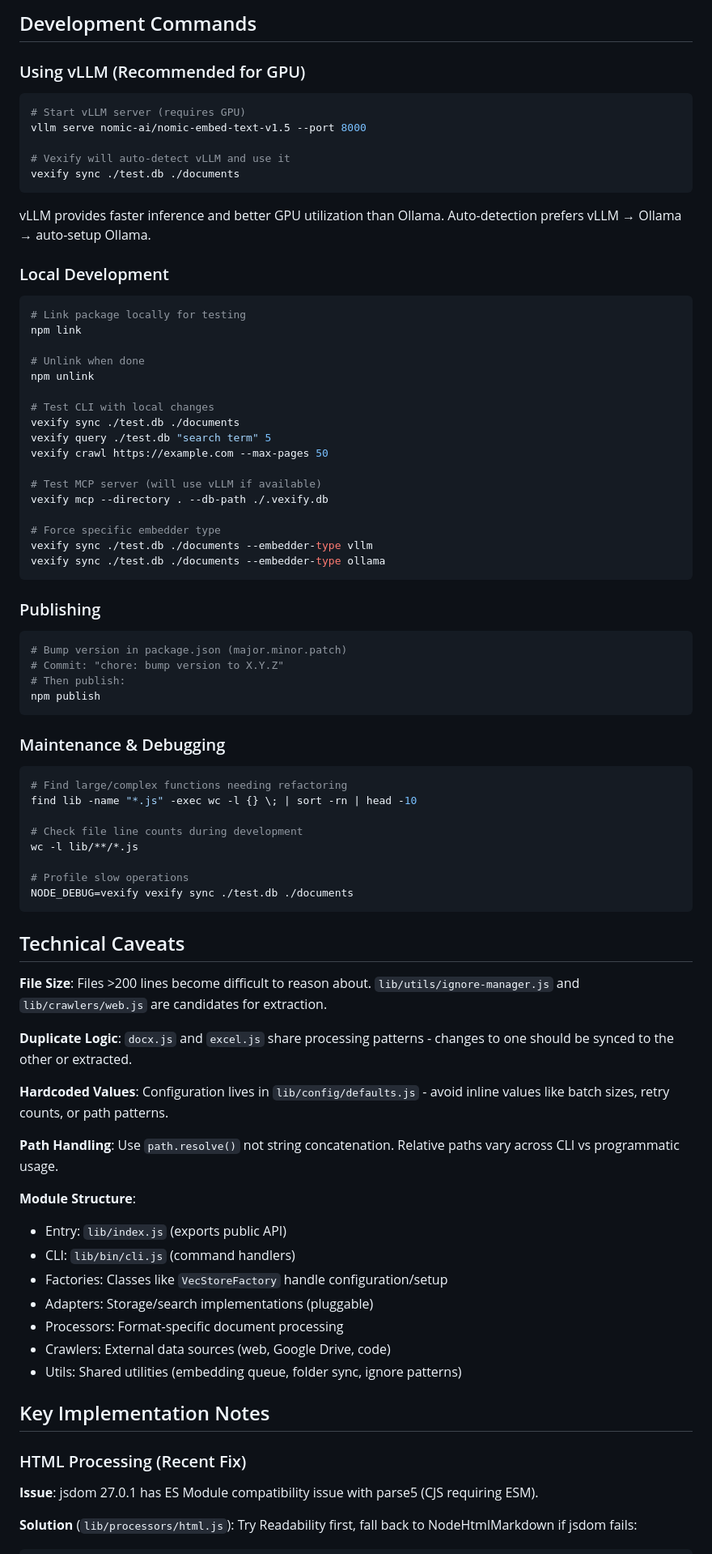
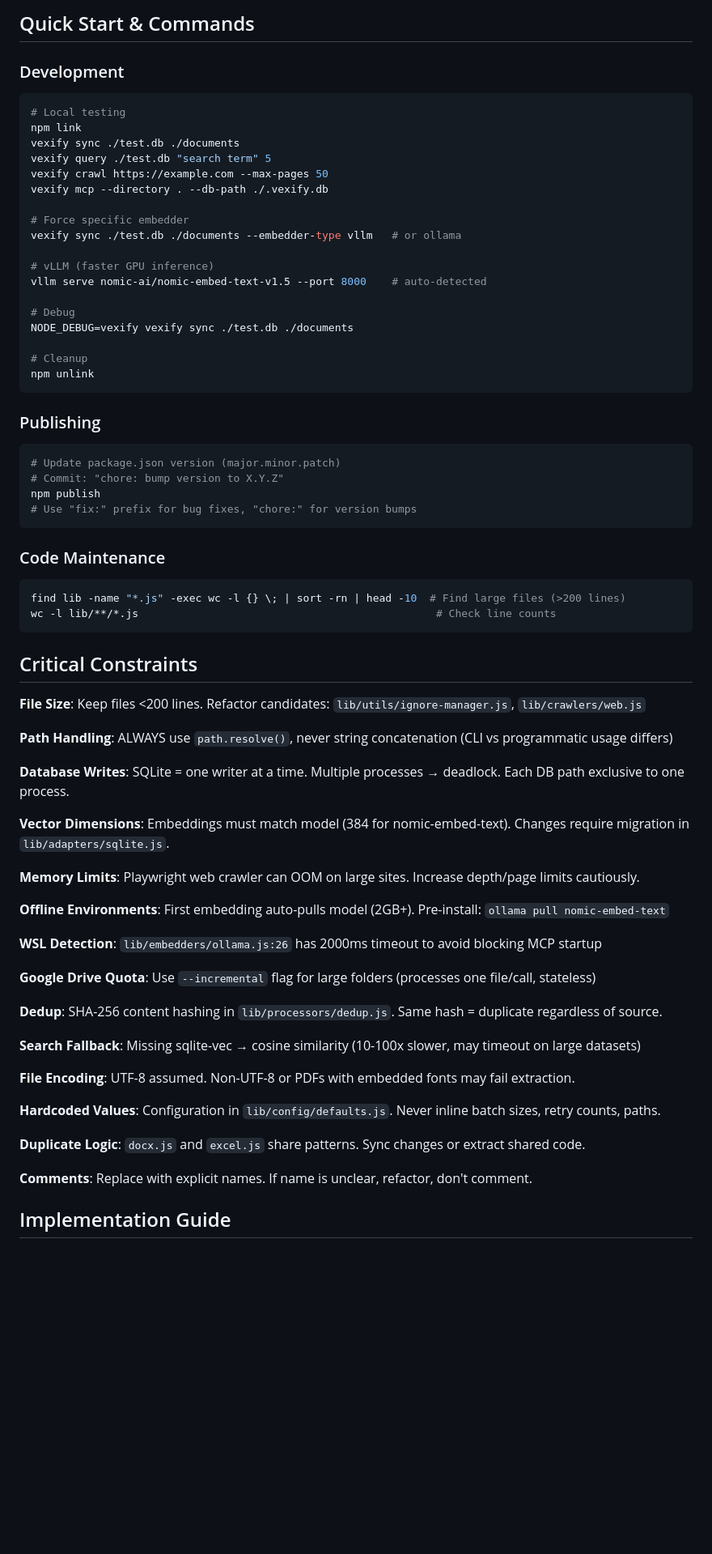
Before and after one commit to AnEntrypoint/vexify, a Markdown page: CLAUDE.md, the part around the change printed below. Shown: that part at 81% size. GitHub-like rendering; blank space fills up the shorter version.

````diff
--- a/CLAUDE.md
+++ b/CLAUDE.md
@@ -71,86 +42,75 @@ Search (cosine/sqlite-vec) → Query results
 ```
 
-## Development Commands
+## Quick Start & Commands
 
-### Using vLLM (Recommended for GPU)
+### Development
 
 ```bash
-# Start vLLM server (requires GPU)
-vllm serve nomic-ai/nomic-embed-text-v1.5 --port 8000
-
-# Vexify will auto-detect vLLM and use it
-vexify sync ./test.db ./documents
-```
-
-vLLM provides faster inference and better GPU utilization than Ollama. Auto-detection prefers vLLM → Ollama → auto-setup Ollama.
-
-### Local Development
-
-```bash
-# Link package locally for testing
+# Local testing
 npm link
-
-# Unlink when done
-npm unlink
-
-# Test CLI with local changes
 vexify sync ./test.db ./documents
 vexify query ./test.db "search term" 5
 vexify crawl https://example.com --max-pages 50
-
-# Test MCP server (will use vLLM if available)
 vexify mcp --directory . --db-path ./.vexify.db
 
-# Force specific embedder type
-vexify sync ./test.db ./documents --embedder-type vllm
-vexify sync ./test.db ./documents --embedder-type ollama
+# Force specific embedder
+vexify sync ./test.db ./documents --embedder-type vllm   # or ollama
+
+# vLLM (faster GPU inference)
+vllm serve nomic-ai/nomic-embed-text-v1.5 --port 8000    # auto-detected
+
+# Debug
+NODE_DEBUG=vexify vexify sync ./test.db ./documents
+
+# Cleanup
+npm unlink
 ```
 
 ### Publishing
 
 ```bash
-# Bump version in package.json (major.minor.patch)
+# Update package.json version (major.minor.patch)
 # Commit: "chore: bump version to X.Y.Z"
-# Then publish:
 npm publish
+# Use "fix:" prefix for bug fixes, "chore:" for version bumps
 ```
 
-### Maintenance & Debugging
+### Code Maintenance
 
 ```bash
-# Find large/complex functions needing refactoring
-find lib -name "*.js" -exec wc -l {} \; | sort -rn | head -10
-
-# Check file line counts during development
-wc -l lib/**/*.js
-
-# Profile slow operations
-NODE_DEBUG=vexify vexify sync ./test.db ./documents
+find lib -name "*.js" -exec wc -l {} \; | sort -rn | head -10  # Find large files (>200 lines)
+wc -l lib/**/*.js                                               # Check line counts
 ```
 
-## Technical Caveats
+## Critical Constraints
 
-**File Size**: Files >200 lines become difficult to reason about. `lib/utils/ignore-manager.js` and `lib/crawlers/web.js` are candidates for extraction.
+**File Size**: Keep files <200 lines. Refactor candidates: `lib/utils/ignore-manager.js`, `lib/crawlers/web.js`
 
-**Duplicate Logic**: `docx.js` and `excel.js` share processing patterns - changes to one should be synced to the other or extracted.
+**Path Handling**: ALWAYS use `path.resolve()`, never string concatenation (CLI vs programmatic usage differs)
 
-**Hardcoded Values**: Configuration lives in `lib/config/defaults.js` - avoid inline values like batch sizes, retry counts, or path patterns.
+**Database Writes**: SQLite = one writer at a time. Multiple processes → deadlock. Each DB path exclusive to one process.
 
-**Path Handling**: Use `path.resolve()` not string concatenation. Relative paths vary across CLI vs programmatic usage.
+**Vector Dimensions**: Embeddings must match model (384 for nomic-embed-text). Changes require migration in `lib/adapters/sqlite.js`.
 
-**Module Structure**:
-- Entry: `lib/index.js` (exports public API)
-- CLI: `lib/bin/cli.js` (command handlers)
-- Factories: Classes like `VecStoreFactory` handle configuration/setup
-- Adapters: Storage/search implementations (pluggable)
-- Processors: Format-specific document processing
-- Crawlers: External data sources (web, Google Drive, code)
-- Utils: Shared utilities (embedding queue, folder sync, ignore patterns)
+**Memory Limits**: Playwright web crawler can OOM on large sites. Increase depth/page limits cautiously.
 
-## Key Implementation Notes
+**Offline Environments**: First embedding auto-pulls model (2GB+). Pre-install: `ollama pull nomic-embed-text`
 
-### HTML Processing (Recent Fix)
+**WSL Detection**: `lib/embedders/ollama.js:26` has 2000ms timeout to avoid blocking MCP startup
 
-**Issue**: jsdom 27.0.1 has ES Module compatibility issue with parse5 (CJS requiring ESM).
+**Google Drive Quota**: Use `--incremental` flag for large folders (processes one file/call, stateless)
 
-**Solution** (`lib/processors/html.js`): Try Readability first, fall back to NodeHtmlMarkdown if jsdom fails:
+**Dedup**: SHA-256 content hashing in `lib/processors/dedup.js`. Same hash = duplicate regardless of source.
+
+**Search Fallback**: Missing sqlite-vec → cosine similarity (10-100x slower, may timeout on large datasets)
+
+**File Encoding**: UTF-8 assumed. Non-UTF-8 or PDFs with embedded fonts may fail extraction.
+
+**Hardcoded Values**: Configuration in `lib/config/defaults.js`. Never inline batch sizes, retry counts, paths.
+
+**Duplicate Logic**: `docx.js` and `excel.js` share patterns. Sync changes or extract shared code.
+
+**Comments**: Replace with explicit names. If name is unclear, refactor, don't comment.
+
+## Implementation Guide
+
````
Also changed, not shown: other parts of CLAUDE.md (+131 -228 lines).
